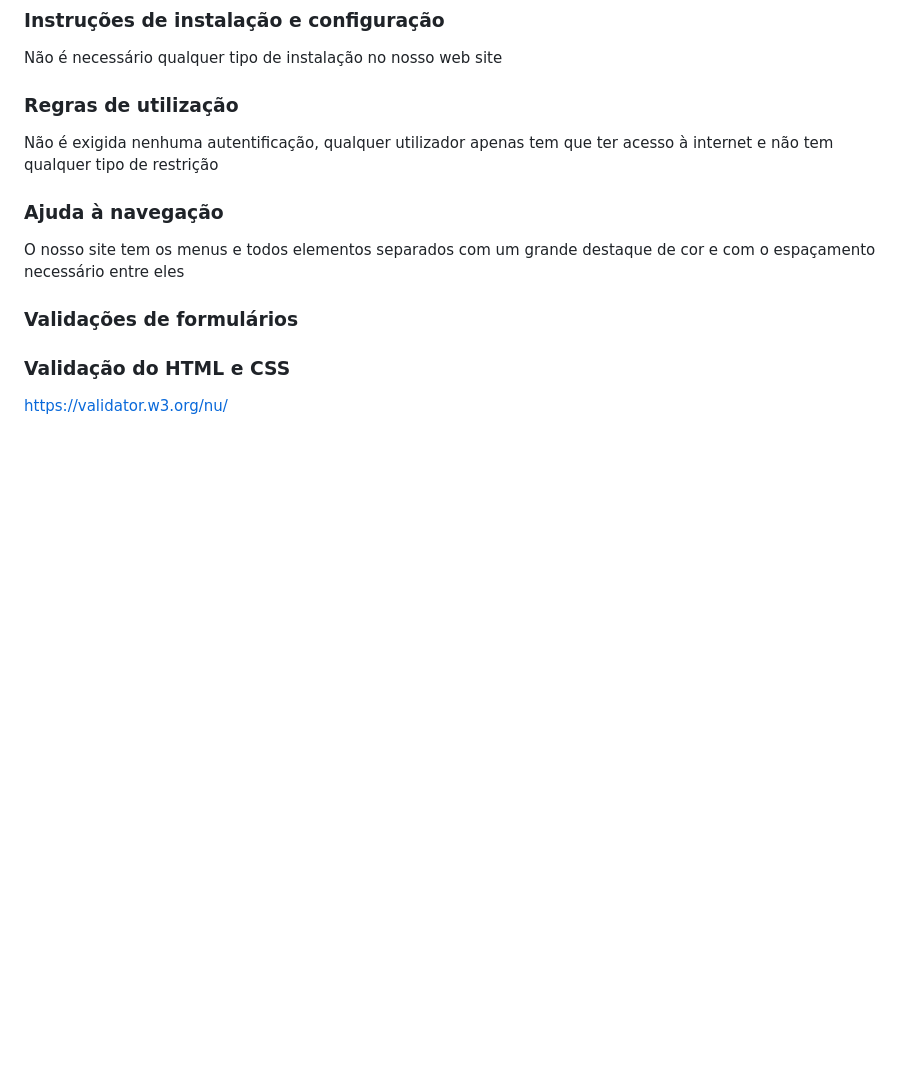
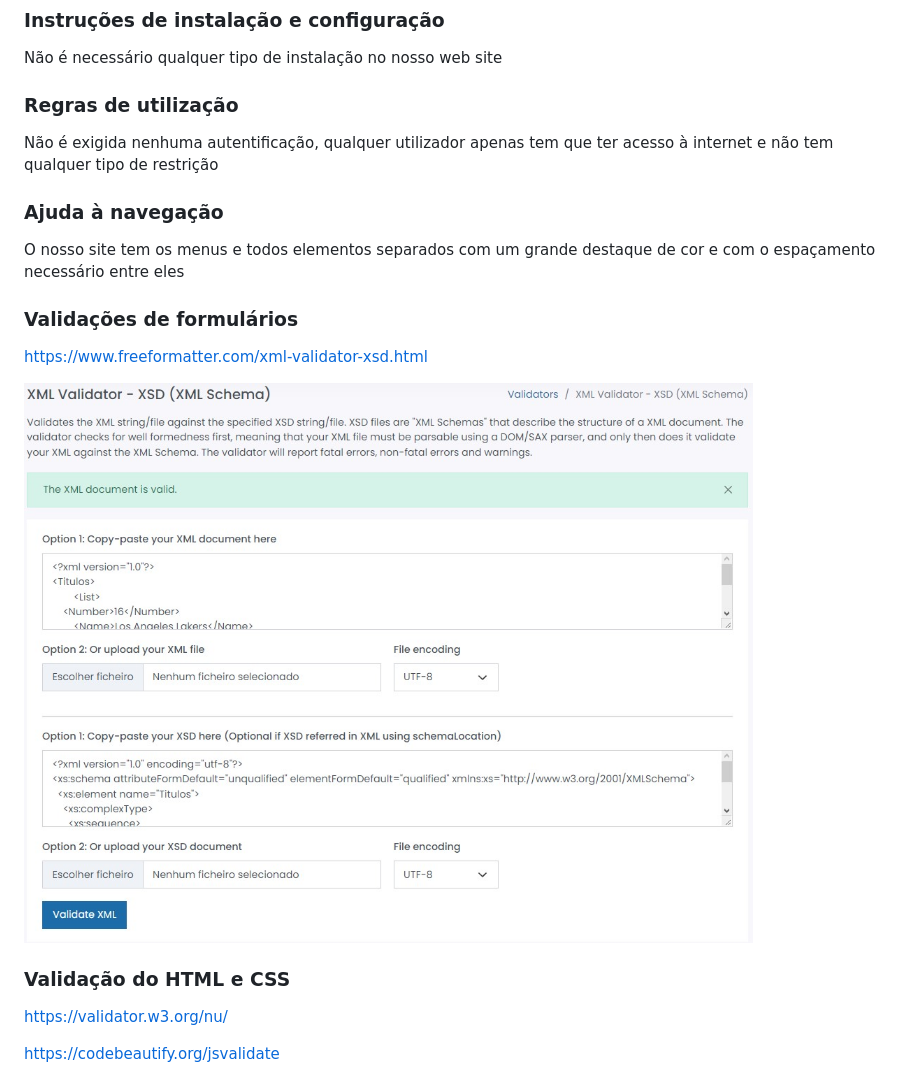
Before and after one commit to D-S-Lima/tcm22-tw-g07, a Markdown page: Relatorio.md, the part around the change printed below. Rendered like a GitHub page; pictures changed too: XML-XSD-Validator.jpg (added); blank space fills up the shorter version.

```diff
--- a/Relatorio.md
+++ b/Relatorio.md
@@ -44,10 +44,14 @@ O nosso site tem os menus e todos elementos separados com um grande destaque de
 
 ### Validações de formulários
 
+https://www.freeformatter.com/xml-validator-xsd.html
 
+![XML-XSD-Validation](XML-XSD-Validator.jpg)
 
 ### Validação do HTML e CSS
 
 https://validator.w3.org/nu/
 
+https://codebeautify.org/jsvalidate
+
 ![CSS-Validation](CSS-Validator.jpg)
```
Also changed, not shown: other parts of Relatorio.md (+7 -2 lines), HTML-Validator.jpg (added).
